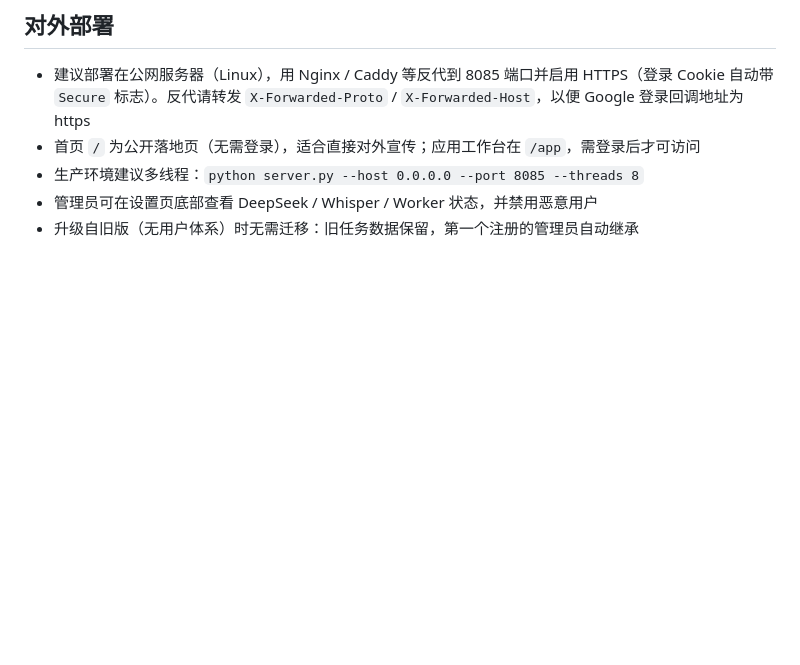
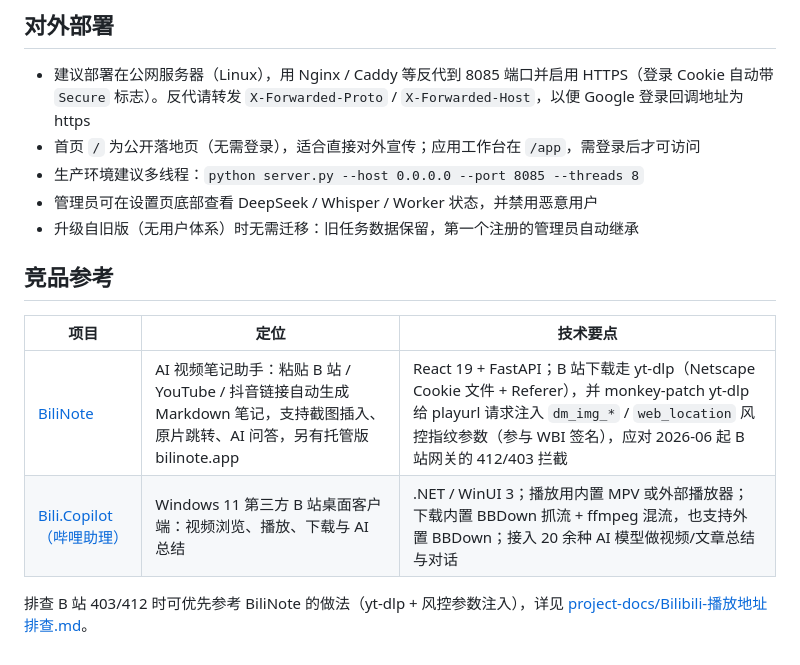
Before and after one commit to yun77op/bilibili-scraper, a Markdown page: README.md, the part around the change. Drawn GitHub-style; blank space fills up the shorter version.

Commit message:
docs: README 新增 BiliNote 与 Bili.Copilot 竞品参考

```diff
--- a/README.md
+++ b/README.md
@@ -273,3 +273,12 @@ PORT=8080 ./stop.sh
 - 生产环境建议多线程：`python server.py --host 0.0.0.0 --port 8085 --threads 8`
 - 管理员可在设置页底部查看 DeepSeek / Whisper / Worker 状态，并禁用恶意用户
 - 升级自旧版（无用户体系）时无需迁移：旧任务数据保留，第一个注册的管理员自动继承
+
+## 竞品参考
+
+| 项目 | 定位 | 技术要点 |
+|------|------|----------|
+| [BiliNote](https://github.com/JefferyHcool/BiliNote) | AI 视频笔记助手：粘贴 B 站 / YouTube / 抖音链接自动生成 Markdown 笔记，支持截图插入、原片跳转、AI 问答，另有托管版 bilinote.app | React 19 + FastAPI；B 站下载走 yt-dlp（Netscape Cookie 文件 + Referer），并 monkey-patch yt-dlp 给 playurl 请求注入 `dm_img_*` / `web_location` 风控指纹参数（参与 WBI 签名），应对 2026-06 起 B 站网关的 412/403 拦截 |
+| [Bili.Copilot（哔哩助理）](https://github.com/Richasy/Bili.Copilot) | Windows 11 第三方 B 站桌面客户端：视频浏览、播放、下载与 AI 总结 | .NET / WinUI 3；播放用内置 MPV 或外部播放器；下载内置 BBDown 抓流 + ffmpeg 混流，也支持外置 BBDown；接入 20 余种 AI 模型做视频/文章总结与对话 |
+
+排查 B 站 403/412 时可优先参考 BiliNote 的做法（yt-dlp + 风控参数注入），详见 [project-docs/Bilibili-播放地址排查.md](project-docs/Bilibili-播放地址排查.md)。
```
